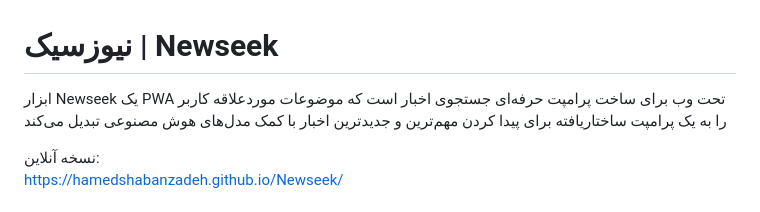
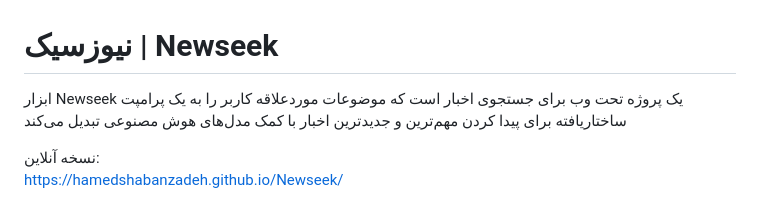
Before and after one commit to hamedshabanzadeh/Newseek, a Markdown page: readme.md, the part around the change. GitHub-like rendering.

```diff
--- a/readme.md
+++ b/readme.md
@@ -1,6 +1,6 @@
 # نیوزسیک | Newseek
 
-ابزار Newseek یک PWA تحت وب برای ساخت پرامپت حرفه‌ای جستجوی اخبار است که موضوعات موردعلاقه کاربر را به یک پرامپت ساختاریافته برای پیدا کردن مهم‌ترین و جدیدترین اخبار با کمک مدل‌های هوش مصنوعی تبدیل می‌کند
+ابزار Newseek یک پروژه تحت وب برای جستجوی اخبار است که موضوعات موردعلاقه کاربر را به یک پرامپت ساختاریافته برای پیدا کردن مهم‌ترین و جدیدترین اخبار با کمک مدل‌های هوش مصنوعی تبدیل می‌کند
 
 نسخه آنلاین:
 https://hamedshabanzadeh.github.io/Newseek/
```
